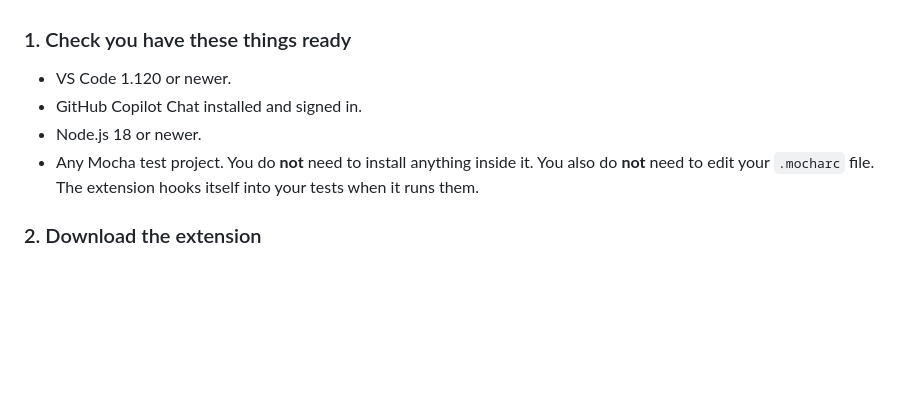
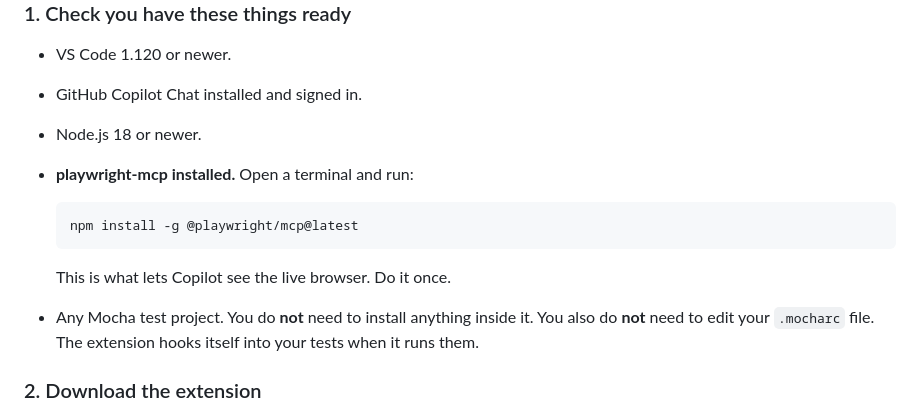
Before and after one commit to korakiad/extension-selfhealing-source, a Markdown page: docs/QA-DEBUG-USER-GUIDE.md, the part around the change. GitHub-like rendering; blank space fills up the shorter version.

Commit message:
docs: add playwright-mcp install as a prerequisite
The extension launches @playwright/mcp via npx during a pause to give
Copilot access to the live browser. Tell QAs to install it globally
upfront so the first pause doesn't sit there downloading.

Co-Authored-By: Claude Opus 4.7 <noreply@anthropic.com>

````diff
--- a/docs/QA-DEBUG-USER-GUIDE.md
+++ b/docs/QA-DEBUG-USER-GUIDE.md
@@ -42,6 +42,13 @@ You only do this once.
 - VS Code 1.120 or newer.
 - GitHub Copilot Chat installed and signed in.
 - Node.js 18 or newer.
+- **playwright-mcp installed.** Open a terminal and run:
+
+  ```
+  npm install -g @playwright/mcp@latest
+  ```
+
+  This is what lets Copilot see the live browser. Do it once.
 - Any Mocha test project. You do **not** need to install anything inside it. You also do **not** need to edit your `.mocharc` file. The extension hooks itself into your tests when it runs them.
 
 ### 2. Download the extension
````
